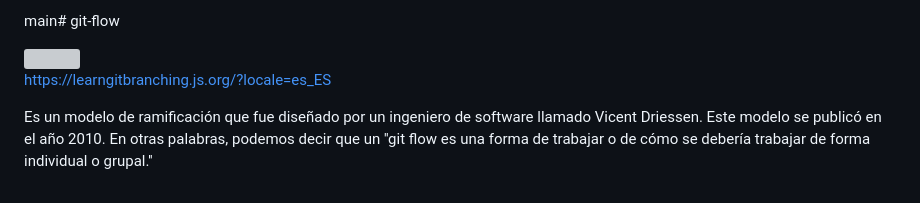
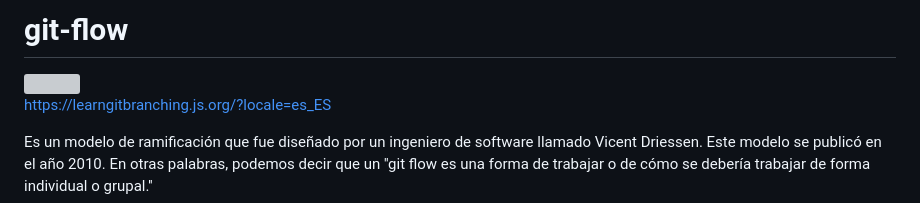
Before and after one commit to Factoria-F5-dev/git-flow, a Markdown page: README.md, the part around the change. GitHub-like rendering; grey boxes are pictures that could not be loaded.

```diff
--- a/README.md
+++ b/README.md
@@ -1,4 +1,4 @@
-main# git-flow
+# git-flow
 
 <img src="https://www.zup.com.br/wp-content/uploads/2023/03/image1-2.png" style="width: 50%; height: auto;">
 
```
